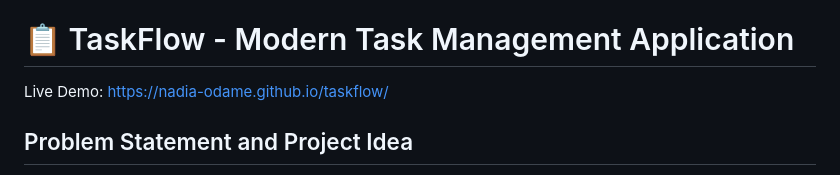
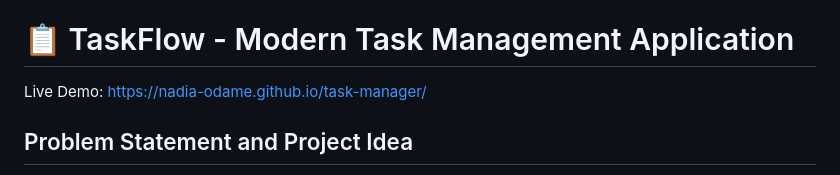
Before and after one commit to Nadia-Odame/task-manager, a Markdown page: README.md, the part around the change. Rendered like a GitHub page.

```diff
--- a/README.md
+++ b/README.md
@@ -16,7 +16,7 @@
 - [License](README.md#license)
 
 # 📋 TaskFlow - Modern Task Management Application
-Live Demo: https://nadia-odame.github.io/taskflow/
+Live Demo: https://nadia-odame.github.io/task-manager/
 ## Problem Statement and Project Idea
 The Challenge
 In today's fast-paced world, individuals struggle to organize their daily tasks efficiently. Many existing task management solutions are either too complex for simple needs or lack the intuitive design required for quick adoption. Students, professionals, and anyone managing multiple responsibilities need a straightforward, accessible tool to track their tasks without the overhead of complicated project management systems.
```
